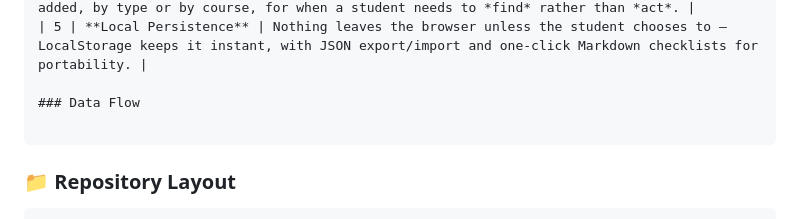
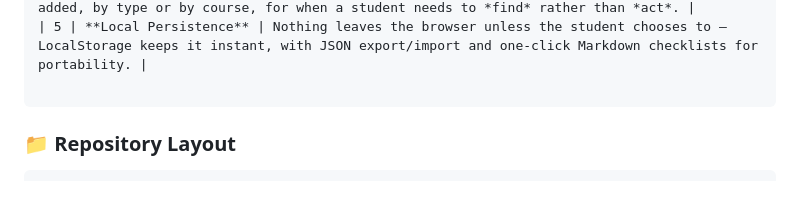
Before and after one commit to ForkedArch/Forkathon2026-Team-KUET_WARLORDS, a Markdown page: README.md, the part around the change. Rendered like a GitHub page; blank space fills up the shorter version.

Commit message:
Finalizing README
Removed 'Data Flow' section from README.md

````diff
--- a/README.md
+++ b/README.md
@@ -204,8 +204,6 @@ This page also credits the team and the event organizers.
 | 4 | **Academic Hub** | A parallel retrieval path — search and filter everything ever added, by type or by course, for when a student needs to *find* rather than *act*. |
 | 5 | **Local Persistence** | Nothing leaves the browser unless the student chooses to — LocalStorage keeps it instant, with JSON export/import and one-click Markdown checklists for portability. |
 
-### Data Flow
-
 ```
 ### 📁 Repository Layout
 
````
